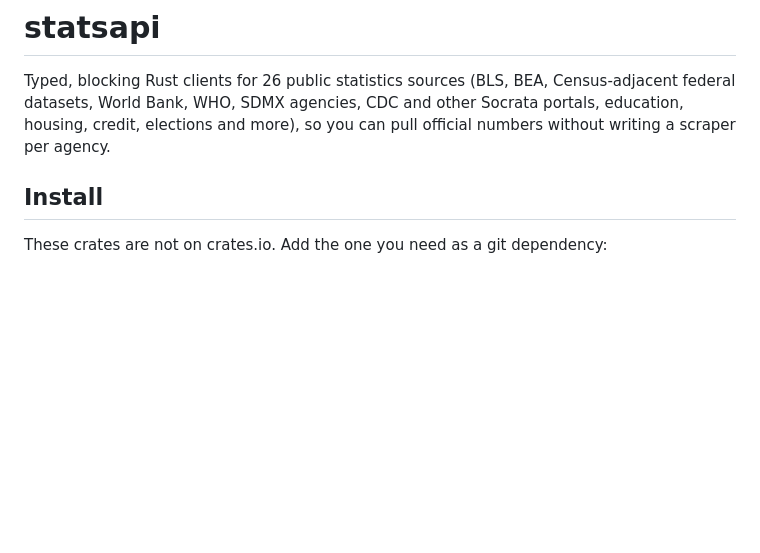
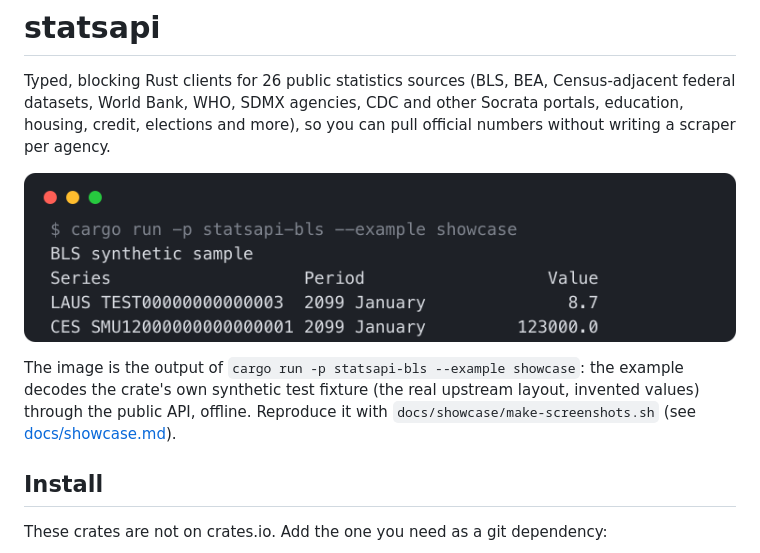
Before and after one commit to davidawad/statsapi, a Markdown page: README.md, the part around the change. Drawn GitHub-style; pictures changed too: docs/showcase/bls-terminal.png (added); blank space fills up the shorter version.

Commit message:
Add showcase example image, README hero, sync crates

```diff
--- a/README.md
+++ b/README.md
@@ -1,6 +1,10 @@
 # statsapi
 
 Typed, blocking Rust clients for 26 public statistics sources (BLS, BEA, Census-adjacent federal datasets, World Bank, WHO, SDMX agencies, CDC and other Socrata portals, education, housing, credit, elections and more), so you can pull official numbers without writing a scraper per agency.
+
+![Terminal output of the statsapi-bls showcase example: BLS LAUS and CES series, decoded from the crate's synthetic test fixture](docs/showcase/bls-terminal.png)
+
+The image is the output of `cargo run -p statsapi-bls --example showcase`: the example decodes the crate's own synthetic test fixture (the real upstream layout, invented values) through the public API, offline. Reproduce it with `docs/showcase/make-screenshots.sh` (see [docs/showcase.md](docs/showcase.md)).
 
 ## Install
 
```
Also changed, not shown: docs/showcase.md (added, +11 -0 lines), 4 other files.
